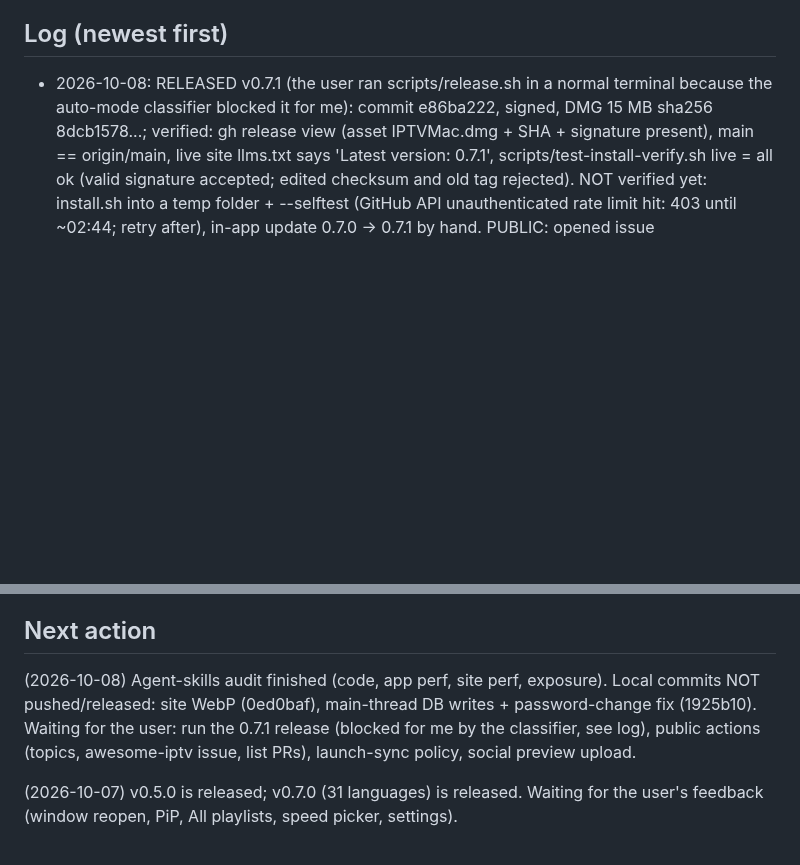
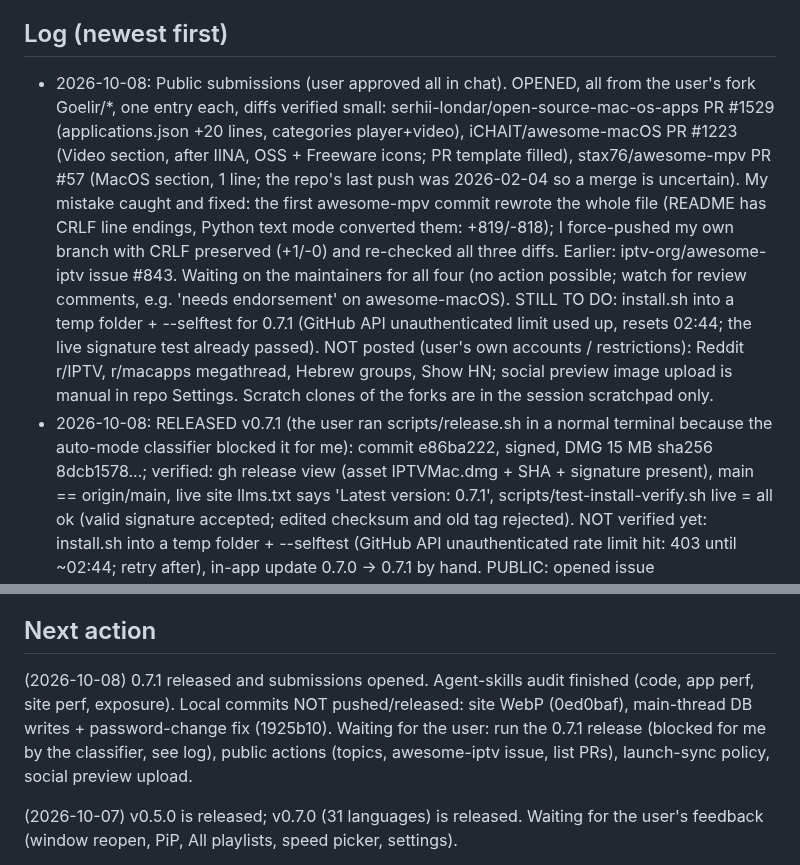
Before and after one commit to Goelir/IPTVMac, a Markdown page: PROJECT_STATUS.md, 2 parts joined by grey strips. Drawn GitHub-style; blank space fills up the shorter version.

Commit message:
docs: status after the list submissions
Co-Authored-By: Claude Sonnet 5.5 <noreply@anthropic.com>

```diff
--- a/PROJECT_STATUS.md
+++ b/PROJECT_STATUS.md
@@ -53,6 +53,7 @@ Deferred minors: browse limit 5000; Hebrew prefix letters/niqqud in search; live
 - Manual checks (live stream, network drop/retry, Hebrew subtitle look, resume, catch-up, PiP interaction) are NOT done: macOS blocks screenshot/AppleScript automation for me and I have no real IPTV source. Automated stand-ins exist (real libmpv tests). The user needs to do one manual pass with a real source before release.
 
 ## Log (newest first)
+- 2026-10-08: Public submissions (user approved all in chat). OPENED, all from the user's fork Goelir/*, one entry each, diffs verified small: serhii-londar/open-source-mac-os-apps PR #1529 (applications.json +20 lines, categories player+video), iCHAIT/awesome-macOS PR #1223 (Video section, after IINA, OSS + Freeware icons; PR template filled), stax76/awesome-mpv PR #57 (MacOS section, 1 line; the repo's last push was 2026-02-04 so a merge is uncertain). My mistake caught and fixed: the first awesome-mpv commit rewrote the whole file (README has CRLF line endings, Python text mode converted them: +819/-818); I force-pushed my own branch with CRLF preserved (+1/-0) and re-checked all three diffs. Earlier: iptv-org/awesome-iptv issue #843. Waiting on the maintainers for all four (no action possible; watch for review comments, e.g. 'needs endorsement' on awesome-macOS). STILL TO DO: install.sh into a temp folder + --selftest for 0.7.1 (GitHub API unauthenticated limit used up, resets 02:44; the live signature test already passed). NOT posted (user's own accounts / restrictions): Reddit r/IPTV, r/macapps megathread, Hebrew groups, Show HN; social preview image upload is manual in repo Settings. Scratch clones of the forks are in the session scratchpad only.
 - 2026-10-08: RELEASED v0.7.1 (the user ran scripts/release.sh in a normal terminal because the auto-mode classifier blocked it for me): commit e86ba222, signed, DMG 15 MB sha256 8dcb1578...; verified: gh release view (asset IPTVMac.dmg + SHA + signature present), main == origin/main, live site llms.txt says 'Latest version: 0.7.1', scripts/test-install-verify.sh live = all ok (valid signature accepted; edited checksum and old tag rejected). NOT verified yet: install.sh into a temp folder + --selftest (GitHub API unauthenticated rate limit hit: 403 until ~02:44; retry after), in-app update 0.7.0 -> 0.7.1 by hand. PUBLIC: opened issue https://github.com/iptv-org/awesome-iptv/issues/843 ('IPTVMac', link = the repo, no links in the description, suggested section Players/macOS); a maintainer decides and publishes it as a Discussion. Next (user approved all): PRs to open-source-mac-os-apps, awesome-macOS, awesome-mpv.
 - 2026-10-08: User approved everything in chat ('you have approval for everything, upload it'), then asked how to approve; asked me to add permission rules. Added .claude/settings.local.json (git-ignored) with allow rules `Bash(scripts/release.sh *)`, `Bash(gh issue create *)`, `Bash(gh pr create *)`. The auto-mode classifier STILL blocked scripts/release.sh ('Create Public Surface'), twice, so v0.7.1 is NOT released and no issue/PR was opened (I did not work around it). State: VERSION = 0.7.1 and the site rebuilt for 0.7.1 are committed LOCALLY (a1b2b9c + this note), NOT pushed; release notes are in the session scratchpad (notes-0.7.1.md: smoother during refresh, password change keeps the playlist, faster site). To release: the user runs `scripts/release.sh <notes file>` in a normal terminal (or leaves auto mode so each action prompts). The release script pushes first, so the site will say 0.7.1 only after the release exists.
 - 2026-10-08: User: 'push and do what is easy'. PUSHED main (cfdaa35..e1bb1fe): site WebP + progress/favorite/password fixes (NOT released: no v0.7.1 yet, so the app fixes reach users only with a release). Live site checked by curl: 200, <picture> present (6), webp served (03-movies 41 KB); still NOT seen in a browser (Playwright busy, headless Chrome hung): look at https://goelir.github.io/IPTVMac/ once. Done as 'easy' (interpreted by me, user's own repo settings only): repo topics now 19 (added libmpv, media-player, macos-app, live-tv, m3u8, epg, xmltv, picture-in-picture, catchup-tv) and About line starts with 'IPTV player for Mac'. NOT done (public posts/PRs to other repos, no explicit yes): awesome-iptv issue, open-source-mac-os-apps / awesome-macOS / awesome-mpv PRs, community posts; social preview upload (only the user can).
@@ -114,7 +115,7 @@ Deferred minors: browse limit 5000; Hebrew prefix letters/niqqud in search; live
 - 2026-10-05: spec approved, plan written (+PiP, DMG tasks), branch `build/v0.1` created, tracking file created.
 
 ## Next action
-(2026-10-08) Agent-skills audit finished (code, app perf, site perf, exposure). Local commits NOT pushed/released: site WebP (0ed0baf), main-thread DB writes + password-change fix (1925b10). Waiting for the user: run the 0.7.1 release (blocked for me by the classifier, see log), public actions (topics, awesome-iptv issue, list PRs), launch-sync policy, social preview upload.
+(2026-10-08) 0.7.1 released and submissions opened. Agent-skills audit finished (code, app perf, site perf, exposure). Local commits NOT pushed/released: site WebP (0ed0baf), main-thread DB writes + password-change fix (1925b10). Waiting for the user: run the 0.7.1 release (blocked for me by the classifier, see log), public actions (topics, awesome-iptv issue, list PRs), launch-sync policy, social preview upload.
 
 (2026-10-07) v0.5.0 is released; v0.7.0 (31 languages) is released. Waiting for the user's feedback (window reopen, PiP, All playlists, speed picker, settings).
 
```
